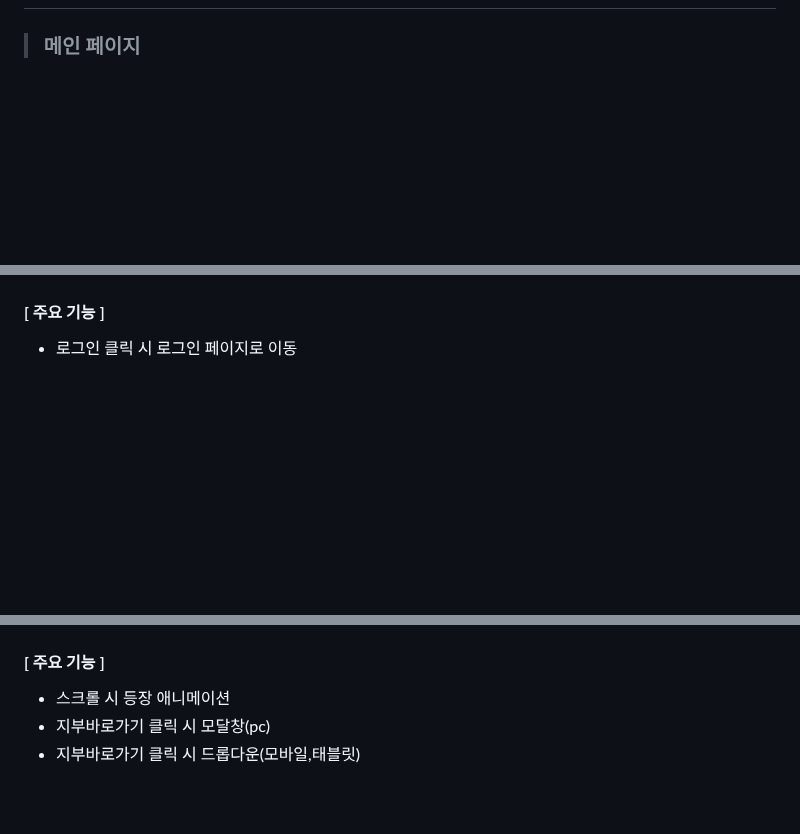
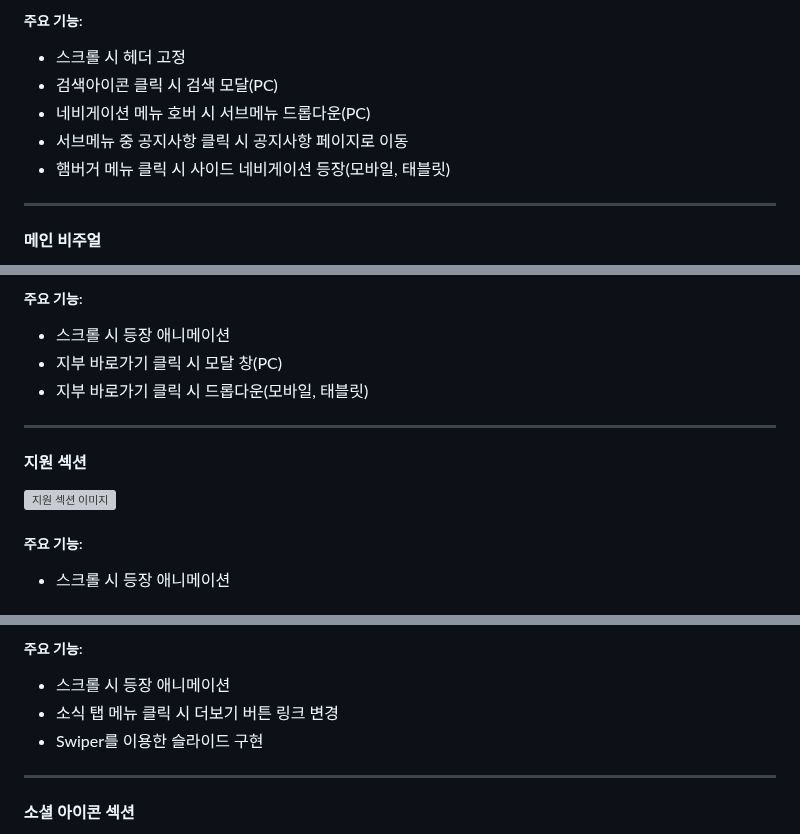
Before and after one commit to kkh12345/kkh1, a Markdown page: README.md, 3 parts joined by grey strips. GitHub-like rendering; blank space fills up the shorter version; grey boxes are pictures that could not be loaded.

```diff
--- a/README.md
+++ b/README.md
@@ -15,6 +23,12 @@
 
+##### 주요 기능:
+- 스크롤 시 헤더 고정
+- 검색아이콘 클릭 시 검색 모달(PC)
+- 네비게이션 메뉴 호버 시 서브메뉴 드롭다운(PC)
+- 서브메뉴 중 공지사항 클릭 시 공지사항 페이지로 이동
+- 햄버거 메뉴 클릭 시 사이드 네비게이션 등장(모바일, 태블릿)
 
->###  메인 페이지
+---
 
-<br>
+#### 메인 비주얼
 
@@ -24,9 +40,17 @@
 
+##### 주요 기능:
+- 스크롤 시 등장 애니메이션
+- 지부 바로가기 클릭 시 모달 창(PC)
+- 지부 바로가기 클릭 시 드롭다운(모바일, 태블릿)
 
+---
 
+#### 지원 섹션
 
-####   [ 주요 기능 ]
- * 로그인 클릭 시 로그인 페이지로 이동
+<div style="text-align: center;">
+    <img src="https://github.com/user-attachments/assets/ee6e871b-d4bf-4c7e-9d1d-e1db07fd598d" alt="지원 섹션 이미지" style="max-width: 100%; height: auto;">
+</div>
 
-<br><br>
+##### 주요 기능:
+- 스크롤 시 등장 애니메이션
 
@@ -64,8 +98,10 @@
 
+##### 주요 기능:
+- 스크롤 시 등장 애니메이션
+- 소식 탭 메뉴 클릭 시 더보기 버튼 링크 변경
+- Swiper를 이용한 슬라이드 구현
 
-####   [ 주요 기능 ]
- * 스크롤 시 등장 애니메이션
- * 지부바로가기 클릭 시 모달창(pc)
- * 지부바로가기 클릭 시 드롭다운(모바일,태블릿)
+---
 
+#### 소셜 아이콘 섹션
 
```
Also changed, not shown: other parts of README.md (+110 -162 lines).
